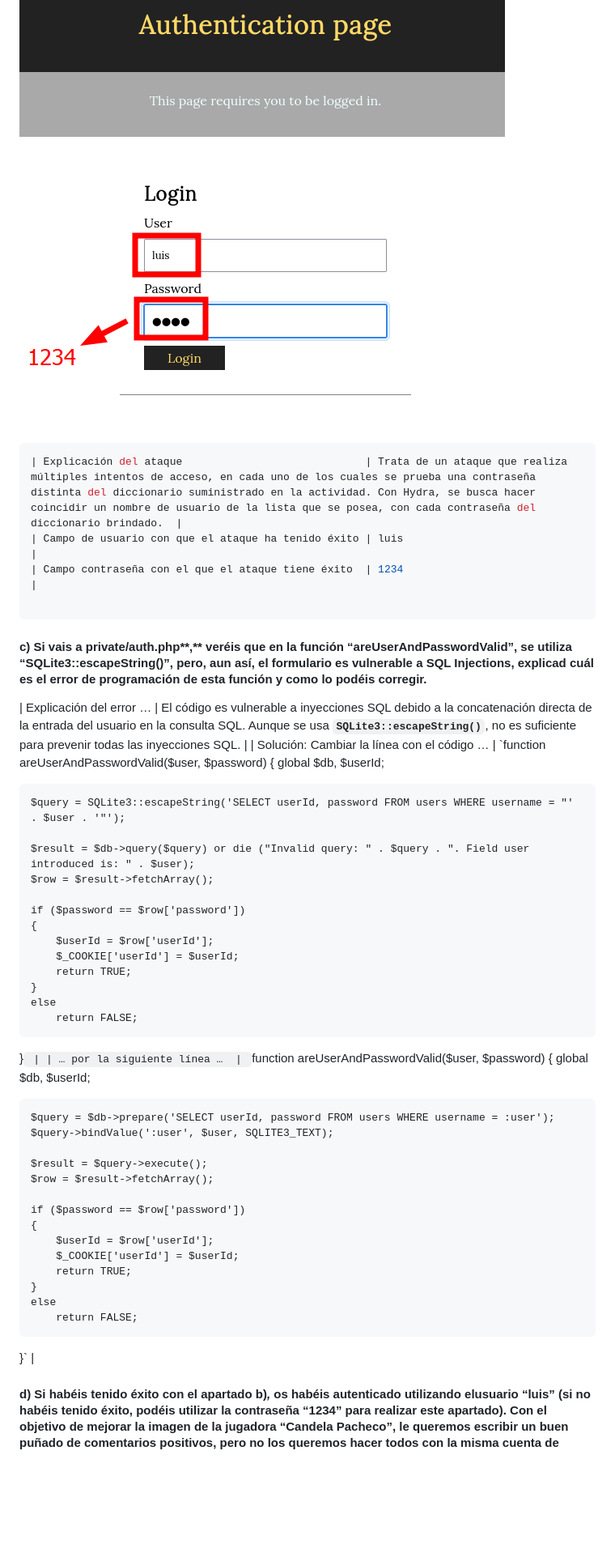
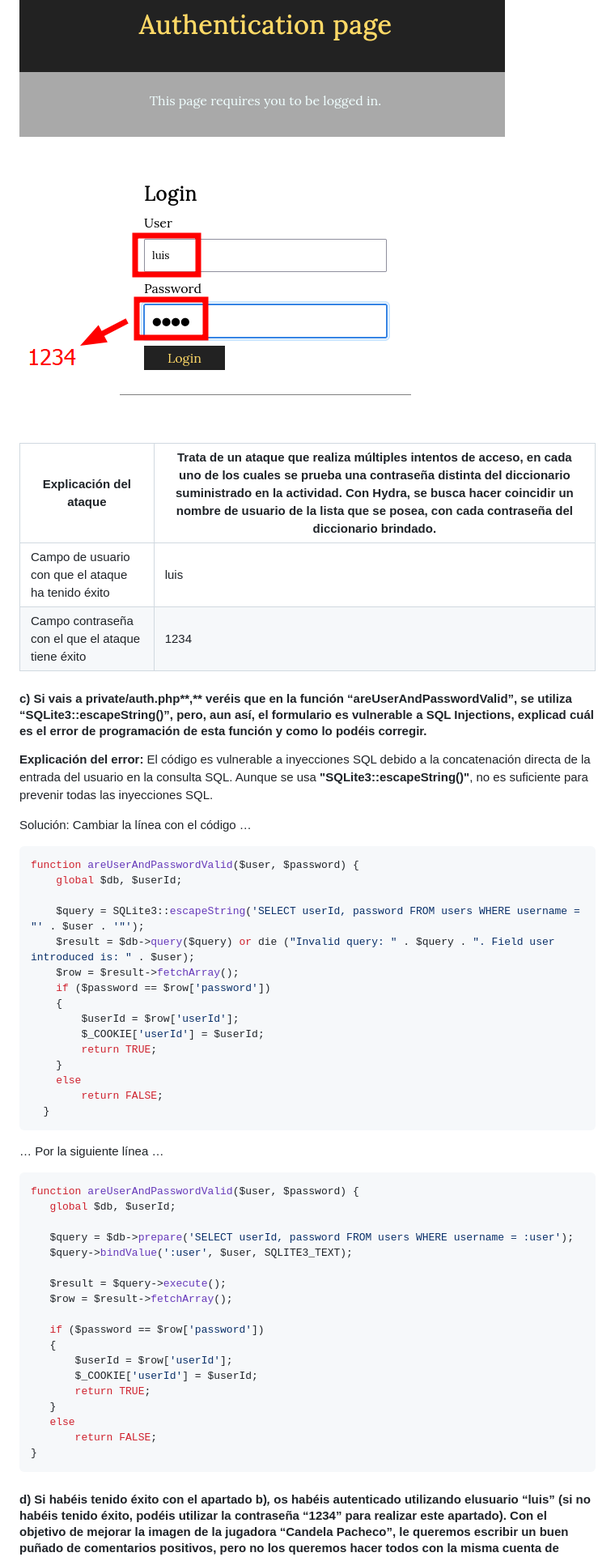
Before and after one commit to davidvila21/hackingetico, a Markdown page: P8 Web Talent ScoutTech/Informe técnico.md, the part around one of its changes. Shown at 81% size. Rendered like a GitHub page; blank space fills up the shorter version.

````diff
--- a/P8 Web Talent ScoutTech/Informe técnico.md
+++ b/P8 Web Talent ScoutTech/Informe técnico.md
@@ -31,24 +32,25 @@ En este caso utilizar fuerza bruta con el diccionario de contraseñas a la vez c
 
 ![6.png](img/6.png)
 
-```jsx
+
 | Explicación del ataque                             | Trata de un ataque que realiza múltiples intentos de acceso, en cada uno de los cuales se prueba una contraseña distinta del diccionario suministrado en la actividad. Con Hydra, se busca hacer coincidir un nombre de usuario de la lista que se posea, con cada contraseña del diccionario brindado.  |
+| --------------------------------------------------- | ------------------------------------------------------- |
 | Campo de usuario con que el ataque ha tenido éxito | luis                                                                                                                                                                                                                                                                                                  |
 | Campo contraseña con el que el ataque tiene éxito  | 1234                                                                                                                                                                                                                                                                                                                   |
 
-```
-
 #### c) Si vais a private/auth.php**,** veréis que en la función “areUserAndPasswordValid”, se utiliza “SQLite3::escapeString()”, pero, aun así, el formulario es vulnerable a SQL Injections, explicad cuál es el error de programación de esta función y como lo podéis corregir.
 
-| Explicación del error …                             |  El código es vulnerable a inyecciones SQL debido a la concatenación directa de la entrada del usuario en la consulta SQL. Aunque se usa **`SQLite3::escapeString()`**, no es suficiente para prevenir todas las inyecciones SQL.  |
-| Solución: Cambiar la línea con el código … |  `function areUserAndPasswordValid($user, $password) {
+**Explicación del error:** El código es vulnerable a inyecciones SQL debido a la concatenación directa de la entrada del usuario en la consulta SQL. Aunque se usa **"SQLite3::escapeString()"**, no es suficiente para prevenir todas las inyecciones SQL.
+
+Solución: Cambiar la línea con el código …
+
+```php
+function areUserAndPasswordValid($user, $password) {
 	global $db, $userId;
 
     $query = SQLite3::escapeString('SELECT userId, password FROM users WHERE username = "' . $user . '"');
-
 	$result = $db->query($query) or die ("Invalid query: " . $query . ". Field user introduced is: " . $user);
 	$row = $result->fetchArray();
-
 	if ($password == $row['password'])
 	{
 		$userId = $row['userId'];
@@ -57,8 +59,13 @@ En este caso utilizar fuerza bruta con el diccionario de contraseñas a la vez c
 	}
 	else
 		return FALSE;
-}`  |
-| … por la siguiente línea …  |  `function areUserAndPasswordValid($user, $password) {
+  }
+```
+
+ … Por la siguiente línea …
+
+ ```php
+ function areUserAndPasswordValid($user, $password) {
 	global $db, $userId;
 
     $query = $db->prepare('SELECT userId, password FROM users WHERE username = :user');
@@ -75,7 +82,8 @@ En este caso utilizar fuerza bruta con el diccionario de contraseñas a la vez c
 	}
 	else
 		return FALSE;
-}`  |
+}
+```
 
 #### d) Si habéis tenido éxito con el apartado b)***,*** os habéis autenticado utilizando elusuario “luis” (si no habéis tenido éxito, podéis utilizar la contraseña “1234” para realizar este apartado). Con el objetivo de mejorar la imagen de la jugadora “Candela Pacheco”, le queremos escribir un buen puñado de comentarios positivos, pero no los queremos hacer todos con la misma cuenta de usuario.
 
````
Also changed, not shown: other parts of P8 Web Talent ScoutTech/Informe técnico.md (+19 -34 lines).
